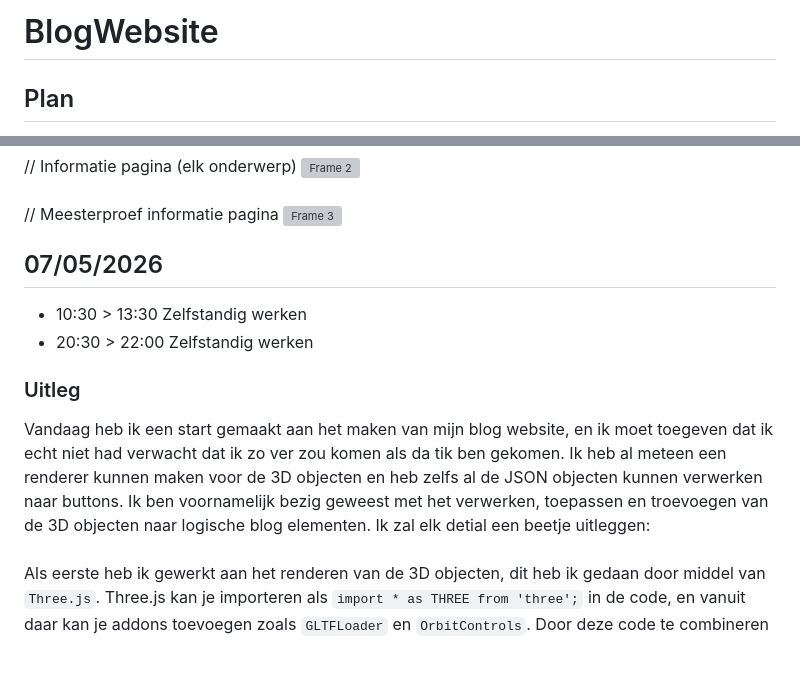
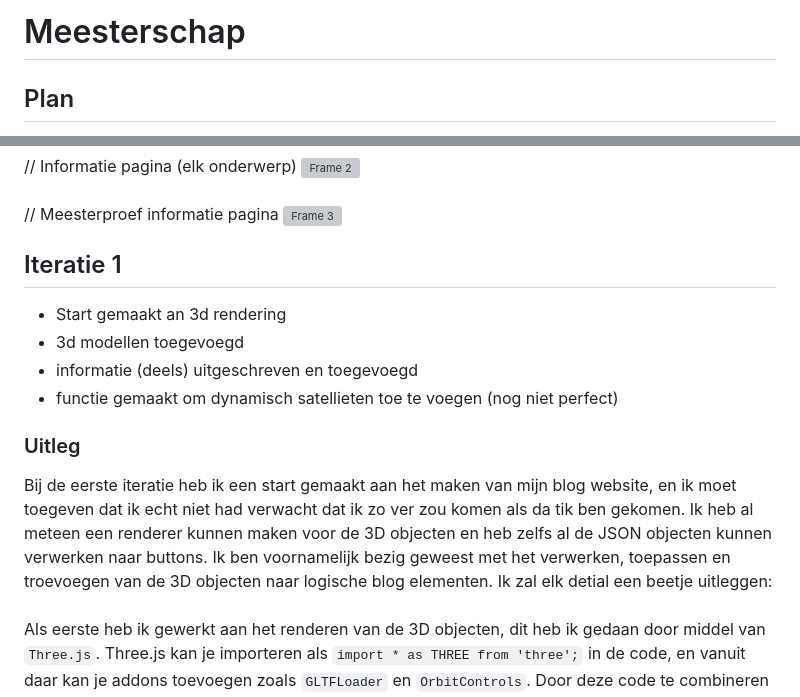
Before and after one commit to DiegoR03/BlogWebsite, a Markdown page: README.md, 2 parts joined by grey strips. GitHub-like rendering; blank space fills up the shorter version; grey boxes are pictures that could not be loaded.

Commit message:
Revise README for blog website project
Updated project title and added details about the first iteration of the blog website development.

```diff
--- a/README.md
+++ b/README.md
@@ -1,4 +1,4 @@
-# BlogWebsite
+# Meesterschap
 
 ## Plan
 Ik wil voor mijn website hetzelfde thema gebruiken als de eerste introductie website, de ruimte, maar omdat we nu een blog website moeten maken heb ik lang moeten nadenken over hoe ik de ruimte als onderwerp wil toepassen zonder het herhalend te maken van de eerste website. Ik wil graag mijn kennis van hetr afgelopen blok toepassen zodat ik een website kan bouwen waar ik echt heel trots op ben! Om dit te doen heb ik lang lopen brainstormen en ben ik op een idee gekomen: <br>
@@ -17,12 +17,14 @@ Ik heb een paar verschillende pagina's in gedachte, of secties in dit geval: <br
 // Meesterproef informatie pagina
 <img width="1920" height="1080" alt="Frame 3" src="https://github.com/user-attachments/assets/6b02ab24-1be8-4708-ab57-771001161f8c" />
 
-## 07/05/2026
-- 10:30 > 13:30 Zelfstandig werken
-- 20:30 > 22:00 Zelfstandig werken
+## Iteratie 1
+- Start gemaakt an 3d rendering
+- 3d modellen toegevoegd
+- informatie (deels) uitgeschreven en toegevoegd
+- functie gemaakt om dynamisch satellieten toe te voegen (nog niet perfect)
 
  ### Uitleg
- Vandaag heb ik een start gemaakt aan het maken van mijn blog website, en ik moet toegeven dat ik echt niet had verwacht dat ik zo ver zou komen als da tik ben gekomen. Ik heb al meteen een renderer kunnen maken voor de 3D objecten en heb zelfs al de JSON objecten kunnen verwerken naar buttons. Ik ben voornamelijk bezig geweest met het verwerken, toepassen en troevoegen van de 3D objecten naar logische blog elementen. Ik zal elk detial een beetje uitleggen:
+ Bij de eerste iteratie heb ik een start gemaakt aan het maken van mijn blog website, en ik moet toegeven dat ik echt niet had verwacht dat ik zo ver zou komen als da tik ben gekomen. Ik heb al meteen een renderer kunnen maken voor de 3D objecten en heb zelfs al de JSON objecten kunnen verwerken naar buttons. Ik ben voornamelijk bezig geweest met het verwerken, toepassen en troevoegen van de 3D objecten naar logische blog elementen. Ik zal elk detial een beetje uitleggen:
  <br><br>
  Als eerste heb ik gewerkt aan het renderen van de 3D objecten, dit heb ik gedaan door middel van `Three.js`. Three.js kan je importeren als `import * as THREE from 'three';` in de code, en vanuit daar kan je addons toevoegen zoals `GLTFLoader` en `OrbitControls`. Door deze code te combineren de `WebGLRenderer` van Three.js wist ik een 3D object te renderen binnen de website, het eerst object dat ik wist te renderen was de aarde (earth.gbl): <br>
 <img width="622" height="572" alt="31328da0e246b8e8fc089367026aa51d-ezgif com-optimize (1)" src="https://github.com/user-attachments/assets/65a1ccbd-370a-44f1-ba3a-696bb26b88d0" />
```
